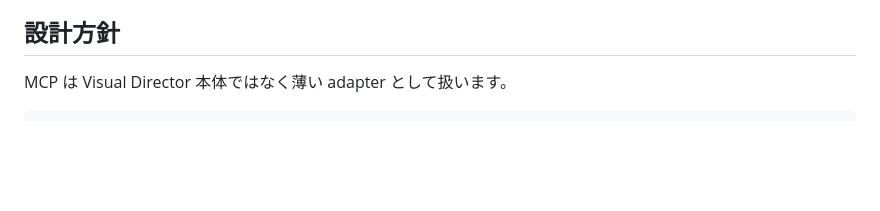
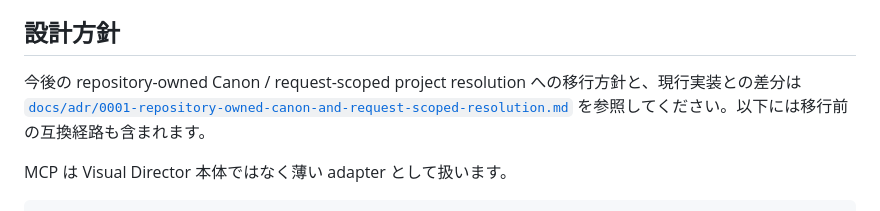
Before and after one commit to ryohryp/visual-director, a Markdown page: README.md, the part around the change. GitHub-like rendering; blank space fills up the shorter version.

Commit message:
docs: repository-owned Canon and request-scoped resolution (#155)
* docs: record repository-owned stateless architecture ADR

* docs: link ADR from architecture overview

```diff
--- a/README.md
+++ b/README.md
@@ -5,6 +5,8 @@ Visual Director は、ゲームの Visual Canon と Approved Visual Anchor を
 通常の責務は「誰を、どの見た目で、何を変えてよく、何を変えてはいけないか」を Canon から機械的に解決し、勝手な再解釈や legacy / candidate asset への暗黙 fallback を防ぐことです。加えて現在の Core には、Generation Package の repository reference だけを使う隔離された画像生成ワークフローがあります。これは local / tunnel 経路で Candidate を作るための optional adapter であり、Hosted read-only MCP からは公開しません。
 
 ## 設計方針
+
+今後の repository-owned Canon / request-scoped project resolution への移行方針と、現行実装との差分は [`docs/adr/0001-repository-owned-canon-and-request-scoped-resolution.md`](docs/adr/0001-repository-owned-canon-and-request-scoped-resolution.md) を参照してください。以下には移行前の互換経路も含まれます。
 
 MCP は Visual Director 本体ではなく薄い adapter として扱います。
 
```
Also changed, not shown: docs/adr/0001-repository-owned-canon-and-request-scoped-resolution.md (added, +97 -0 lines).
